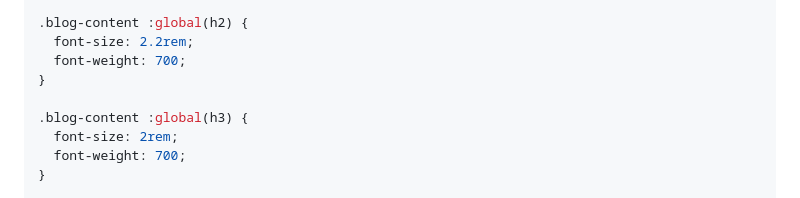
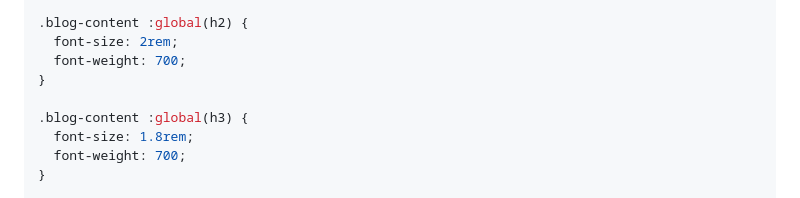
Before and after one commit to Steeve-Bennett-aka-MChoquette/martincscott.github.io, a Markdown page: Docs/STYLING.md, the part around the change. Rendered like a GitHub page.

```diff
--- a/Docs/STYLING.md
+++ b/Docs/STYLING.md
@@ -367,12 +367,12 @@ The blog post content has custom styling to ensure readability and consistent de
 }
 
 .blog-content :global(h2) {
-  font-size: 2.2rem;
+  font-size: 2rem;
   font-weight: 700;
 }
 
 .blog-content :global(h3) {
-  font-size: 2rem;
+  font-size: 1.8rem;
   font-weight: 700;
 }
 
```
